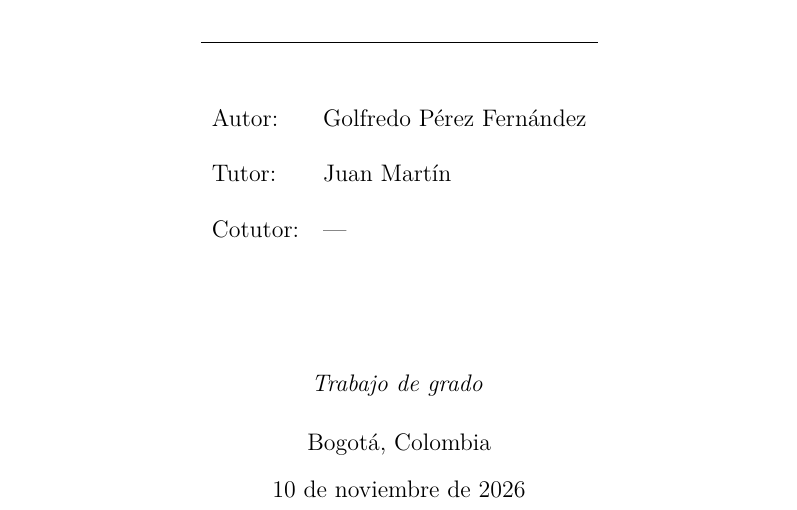
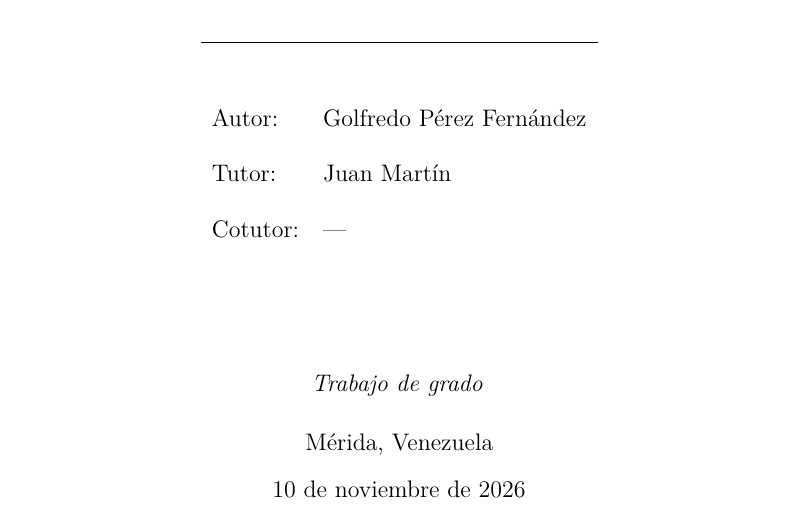
Before and after one commit to GoldevLab/lightmatter-kk, a LaTeX thesis (docs/thesis/andes/documento.tex): part of page 1 of 61, cut so that both start at the same text. Compiled offline with pdfLaTeX.

Commit message:
Update thesis location to Mérida, Venezuela

```diff
--- a/docs/thesis/andes/documento.tex
+++ b/docs/thesis/andes/documento.tex
@@ -46,7 +46,7 @@ Cotutor: & --- \\
 
 \vspace{2.2cm}
 \textit{Trabajo de grado}\\[0.4cm]
-Bogot\'a, Colombia\\[0.2cm]
+M\'erida, Venezuela\\[0.2cm]
 \today
 \end{center}
 \end{titlepage}
```
